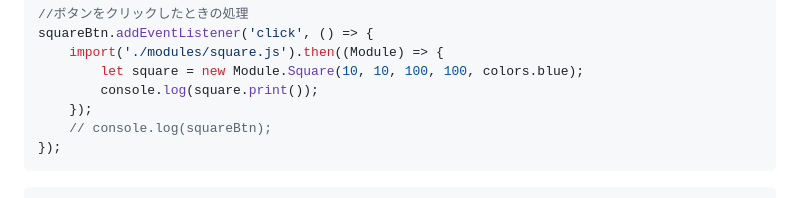
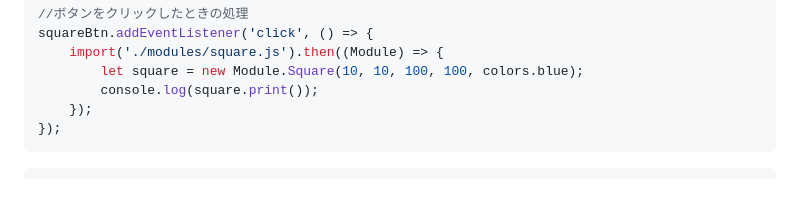
Before and after one commit to nooneknows2020/js-lesson, a Markdown page: README.md, the part around the change. Drawn GitHub-style.

Commit message:
READMEファイルの修正

````diff
--- a/README.md
+++ b/README.md
@@ -248,7 +248,6 @@ squareBtn.addEventListener('click', () => {
         let square = new Module.Square(10, 10, 100, 100, colors.blue);
         console.log(square.print());
     });
-    // console.log(squareBtn);
 });
 ```
 
````
